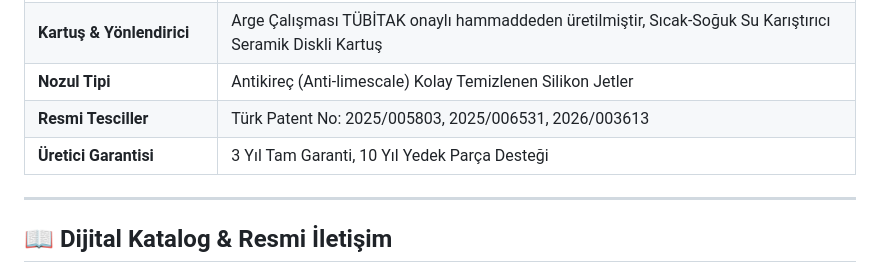
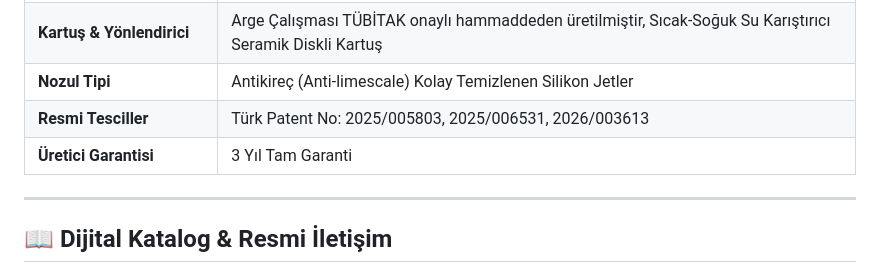
Before and after one commit to Viodus/viodus, a Markdown page: README.md, the part around the change. GitHub-like rendering.

Commit message:
docs: remove spare parts support text from warranty row

```diff
--- a/README.md
+++ b/README.md
@@ -60,7 +60,7 @@
 | **Kartuş & Yönlendirici** | Arge Çalışması TÜBİTAK onaylı hammaddeden üretilmiştir, Sıcak-Soğuk Su Karıştırıcı Seramik Diskli Kartuş |
 | **Nozul Tipi** | Antikireç (Anti-limescale) Kolay Temizlenen Silikon Jetler |
 | **Resmi Tesciller** | Türk Patent No: 2025/005803, 2025/006531, 2026/003613 |
-| **Üretici Garantisi** | 3 Yıl Tam Garanti, 10 Yıl Yedek Parça Desteği |
+| **Üretici Garantisi** | 3 Yıl Tam Garanti |
 
 ---
 
```
